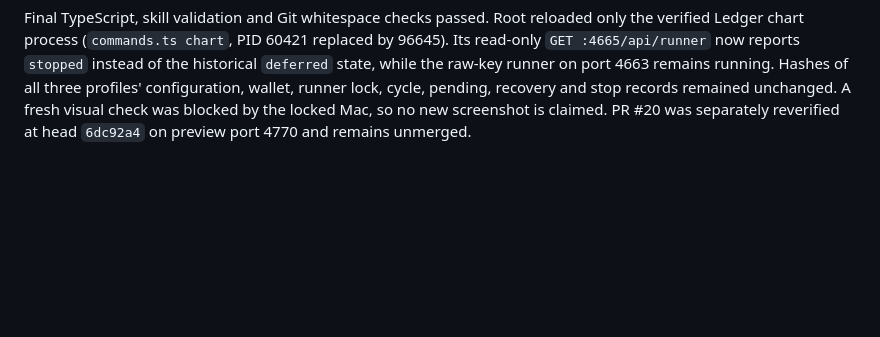
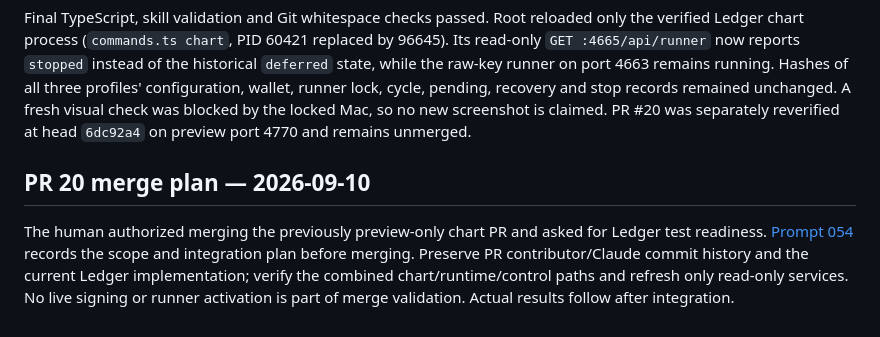
Before and after one commit to A1igator/rebalance, a Markdown page: docs/AI_USAGE.md, the part around the change. GitHub-like rendering; blank space fills up the shorter version.

Commit message:
docs: plan PR 20 merge and Ledger test readiness

```diff
--- a/docs/AI_USAGE.md
+++ b/docs/AI_USAGE.md
@@ -580,3 +580,8 @@ Focused coverage includes `tests/ledger-request.test.ts`, `tests/ledger-signing.
 Automated validation used temporary public-state fixtures and injected device/RPC behavior. It did not start a funded runner, sign or broadcast a live transaction, change targets, replace credentials, alter firmware or install an Ethereum app. Earlier physical indexed-address onboarding is established; live Ledger transaction signing, device display, rejection and confirmed swap evidence remain unverified. Automated tests do not establish live hardware transaction or confirmed swap evidence.
 
 Final TypeScript, skill validation and Git whitespace checks passed. Root reloaded only the verified Ledger chart process (`commands.ts chart`, PID 60421 replaced by 96645). Its read-only `GET :4665/api/runner` now reports `stopped` instead of the historical `deferred` state, while the raw-key runner on port 4663 remains running. Hashes of all three profiles' configuration, wallet, runner lock, cycle, pending, recovery and stop records remained unchanged. A fresh visual check was blocked by the locked Mac, so no new screenshot is claimed. PR #20 was separately reverified at head `6dc92a4` on preview port 4770 and remains unmerged.
+
+
+## PR 20 merge plan — 2026-09-10
+
+The human authorized merging the previously preview-only chart PR and asked for Ledger test readiness. [Prompt 054](prompts/054-merge-monitor-chart.md) records the scope and integration plan before merging. Preserve PR contributor/Claude commit history and the current Ledger implementation; verify the combined chart/runtime/control paths and refresh only read-only services. No live signing or runner activation is part of merge validation. Actual results follow after integration.
```
Also changed, not shown: docs/prompts/054-merge-monitor-chart.md (added, +13 -0 lines).
